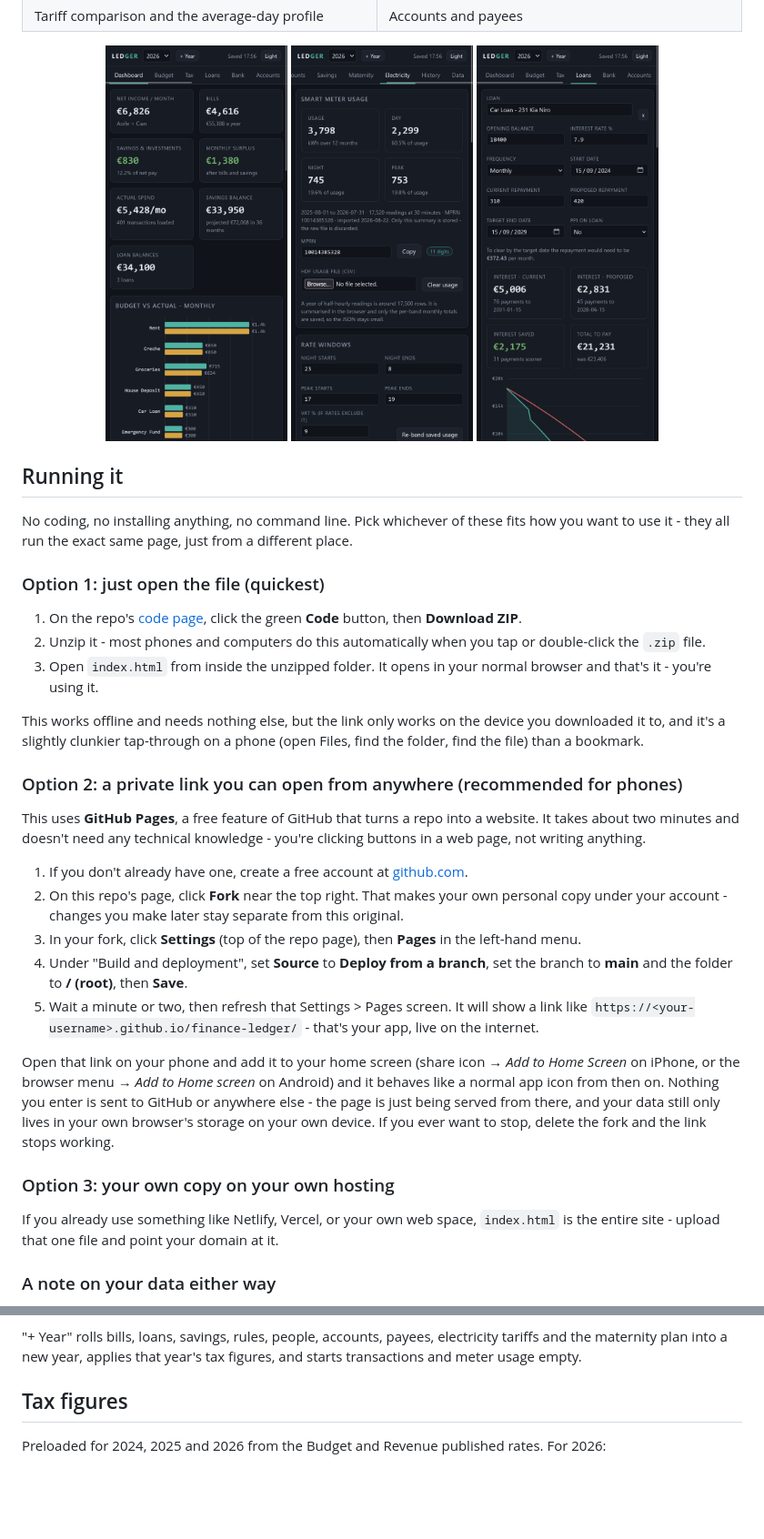
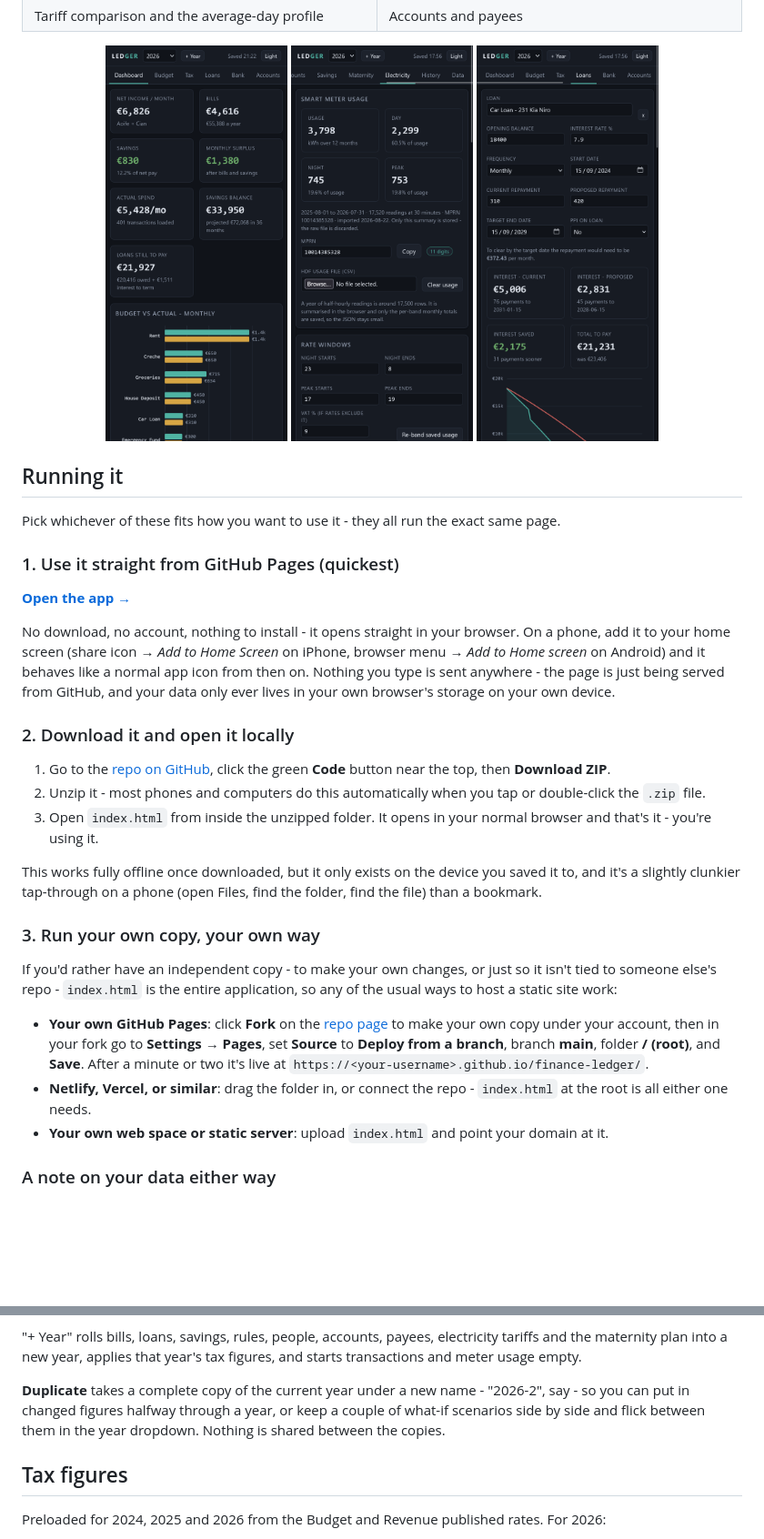
Before and after one commit to shanemc92/finance-ledger, a Markdown page: README.md, 2 parts joined by grey strips. Shown: that part at 91% size. Drawn GitHub-style; pictures changed too: docs/screenshots/dashboard-mobile.png; blank space fills up the shorter version.

```diff
--- a/README.md
+++ b/README.md
@@ -85,46 +97,45 @@ budget is set from real numbers instead of guesses.
 
 ## Running it
 
-No coding, no installing anything, no command line. Pick whichever of these fits how you want to
-use it - they all run the exact same page, just from a different place.
+Pick whichever of these fits how you want to use it - they all run the exact same page.
 
-### Option 1: just open the file (quickest)
+### 1. Use it straight from GitHub Pages (quickest)
 
-1. On the repo's [code page](.), click the green **Code** button, then **Download ZIP**.
+**[Open the app →](https://shanemc92.github.io/finance-ledger/)**
+
+No download, no account, nothing to install - it opens straight in your browser. On a phone, add
+it to your home screen (share icon → *Add to Home Screen* on iPhone, browser menu → *Add to Home
+screen* on Android) and it behaves like a normal app icon from then on. Nothing you type is sent
+anywhere - the page is just being served from GitHub, and your data only ever lives in your own
+browser's storage on your own device.
+
+### 2. Download it and open it locally
+
+1. Go to the [repo on GitHub](https://github.com/shanemc92/finance-ledger), click the green
+   **Code** button near the top, then **Download ZIP**.
 2. Unzip it - most phones and computers do this automatically when you tap or double-click the
    `.zip` file.
 3. Open `index.html` from inside the unzipped folder. It opens in your normal browser and that's
    it - you're using it.
 
-This works offline and needs nothing else, but the link only works on the device you downloaded it
-to, and it's a slightly clunkier tap-through on a phone (open Files, find the folder, find the
-file) than a bookmark.
+This works fully offline once downloaded, but it only exists on the device you saved it to, and
+it's a slightly clunkier tap-through on a phone (open Files, find the folder, find the file) than
+a bookmark.
 
-### Option 2: a private link you can open from anywhere (recommended for phones)
+### 3. Run your own copy, your own way
 
-This uses **GitHub Pages**, a free feature of GitHub that turns a repo into a website. It takes
-about two minutes and doesn't need any technical knowledge - you're clicking buttons in a web page,
-not writing anything.
+If you'd rather have an independent copy - to make your own changes, or just so it isn't tied to
+someone else's repo - `index.html` is the entire application, so any of the usual ways to host a
+static site work:
 
-1. If you don't already have one, create a free account at [github.com](https://github.com).
-2. On this repo's page, click **Fork** near the top right. That makes your own personal copy under
-   your account - changes you make later stay separate from this original.
-3. In your fork, click **Settings** (top of the repo page), then **Pages** in the left-hand menu.
-4. Under "Build and deployment", set **Source** to **Deploy from a branch**, set the branch to
-   **main** and the folder to **/ (root)**, then **Save**.
-5. Wait a minute or two, then refresh that Settings > Pages screen. It will show a link like
-   `https://<your-username>.github.io/finance-ledger/` - that's your app, live on the internet.
-
-Open that link on your phone and add it to your home screen (share icon → *Add to Home Screen* on
-iPhone, or the browser menu → *Add to Home screen* on Android) and it behaves like a normal app
-icon from then on. Nothing you enter is sent to GitHub or anywhere else - the page is just being
-served from there, and your data still only lives in your own browser's storage on your own
-device. If you ever want to stop, delete the fork and the link stops working.
-
-### Option 3: your own copy on your own hosting
-
-If you already use something like Netlify, Vercel, or your own web space, `index.html` is the
-entire site - upload that one file and point your domain at it.
+- **Your own GitHub Pages**: click **Fork** on the
+  [repo page](https://github.com/shanemc92/finance-ledger) to make your own copy under your
+  account, then in your fork go to **Settings → Pages**, set **Source** to **Deploy from a
+  branch**, branch **main**, folder **/ (root)**, and **Save**. After a minute or two it's live at
+  `https://<your-username>.github.io/finance-ledger/`.
+- **Netlify, Vercel, or similar**: drag the folder in, or connect the repo - `index.html` at the
+  root is all either one needs.
+- **Your own web space or static server**: upload `index.html` and point your domain at it.
 
 ### A note on your data either way
 
@@ -164,6 +175,10 @@ That also means clearing site data wipes it, so take backups:
 
 "+ Year" rolls bills, loans, savings, rules, people, accounts, payees, electricity tariffs and the
 maternity plan into a new year, applies that year's tax figures, and starts transactions and meter usage empty.
+
+**Duplicate** takes a complete copy of the current year under a new name - "2026-2", say - so you
+can put in changed figures halfway through a year, or keep a couple of what-if scenarios side by
+side and flick between them in the year dropdown. Nothing is shared between the copies.
 
 ## Tax figures
 
```
Also changed, not shown: other parts of README.md (+15 -3 lines), docs/screenshots/dashboard-desktop.png, 1 other file.
